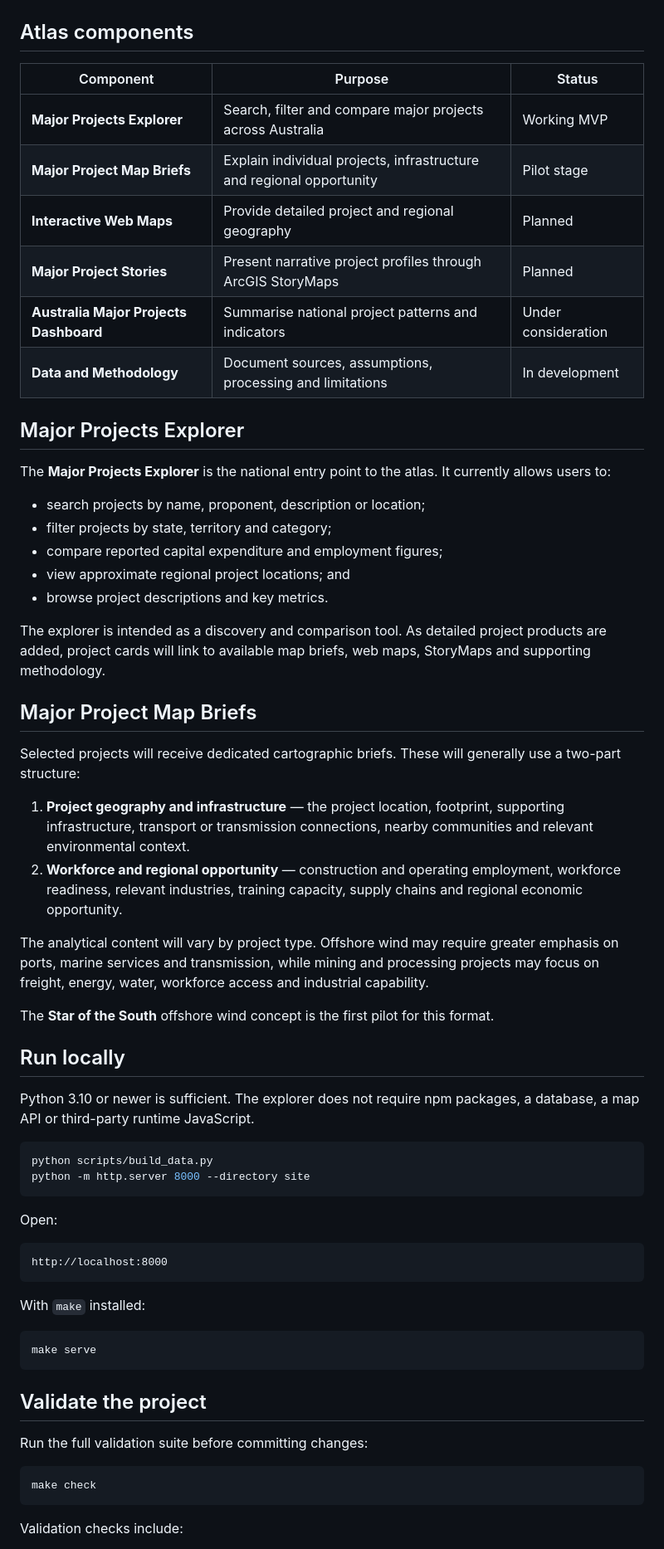
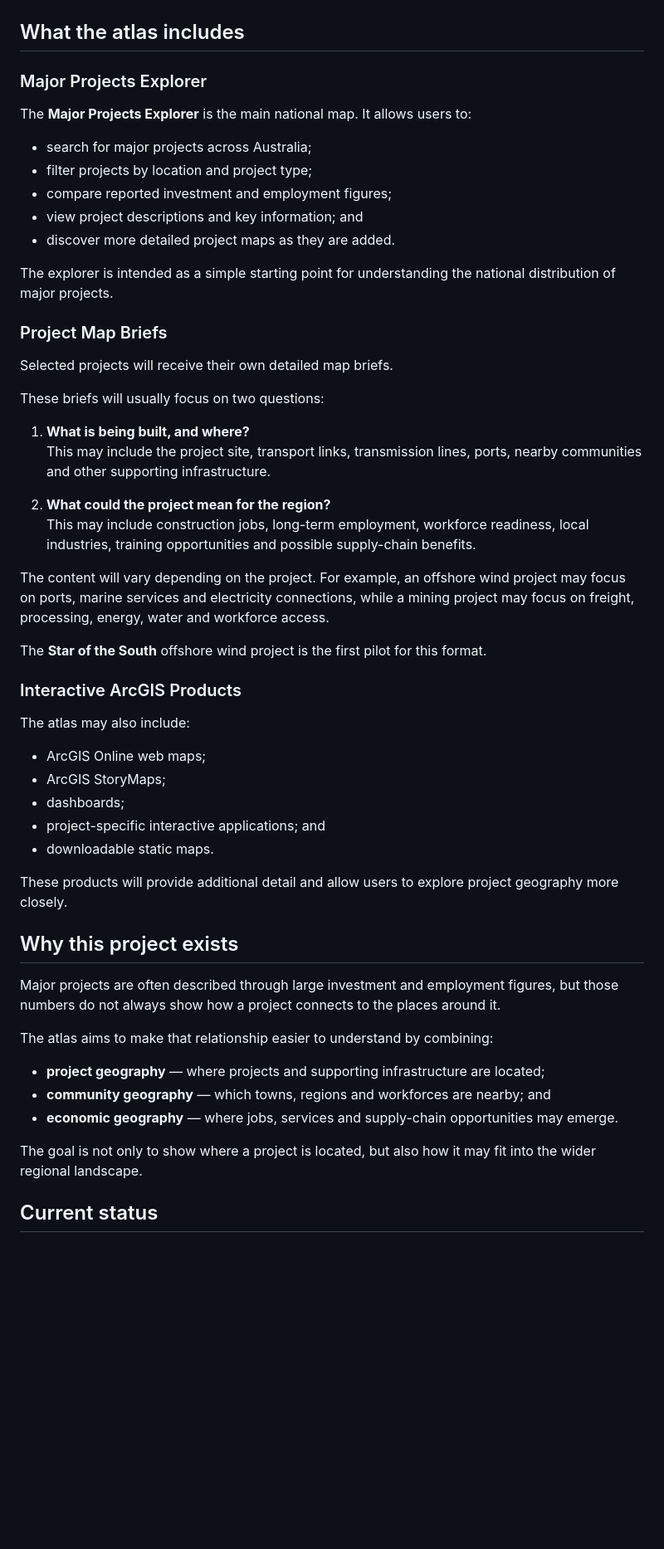
Before and after one commit to YusufAliGeo5/Australia-Major-Projects-Atlas, a Markdown page: README.md, the part around one of its changes. Shown at 83% size. Rendered like a GitHub page; blank space fills up the shorter version.

````diff
--- a/README.md
+++ b/README.md
@@ -10,68 +8,59 @@ The current working product is the **Major Projects Explorer**.
 
 ![Desktop preview of the Major Projects Explorer](docs/preview.png)
 
-## Atlas components
+## What the atlas includes
 
-| Component | Purpose | Status |
-|---|---|---|
-| **Major Projects Explorer** | Search, filter and compare major projects across Australia | Working MVP |
-| **Major Project Map Briefs** | Explain individual projects, infrastructure and regional opportunity | Pilot stage |
-| **Interactive Web Maps** | Provide detailed project and regional geography | Planned |
-| **Major Project Stories** | Present narrative project profiles through ArcGIS StoryMaps | Planned |
-| **Australia Major Projects Dashboard** | Summarise national project patterns and indicators | Under consideration |
-| **Data and Methodology** | Document sources, assumptions, processing and limitations | In development |
+### Major Projects Explorer
 
-## Major Projects Explorer
+The **Major Projects Explorer** is the main national map. It allows users to:
 
-The **Major Projects Explorer** is the national entry point to the atlas. It currently allows users to:
+- search for major projects across Australia;
+- filter projects by location and project type;
+- compare reported investment and employment figures;
+- view project descriptions and key information; and
+- discover more detailed project maps as they are added.
 
-- search projects by name, proponent, description or location;
-- filter projects by state, territory and category;
-- compare reported capital expenditure and employment figures;
-- view approximate regional project locations; and
-- browse project descriptions and key metrics.
+The explorer is intended as a simple starting point for understanding the national distribution of major projects.
 
-The explorer is intended as a discovery and comparison tool. As detailed project products are added, project cards will link to available map briefs, web maps, StoryMaps and supporting methodology.
+### Project Map Briefs
 
-## Major Project Map Briefs
+Selected projects will receive their own detailed map briefs.
 
-Selected projects will receive dedicated cartographic briefs. These will generally use a two-part structure:
+These briefs will usually focus on two questions:
 
-1. **Project geography and infrastructure** — the project location, footprint, supporting infrastructure, transport or transmission connections, nearby communities and relevant environmental context.
-2. **Workforce and regional opportunity** — construction and operating employment, workforce readiness, relevant industries, training capacity, supply chains and regional economic opportunity.
+1. **What is being built, and where?**
+   This may include the project site, transport links, transmission lines, ports, nearby communities and other supporting infrastructure.
 
-The analytical content will vary by project type. Offshore wind may require greater emphasis on ports, marine services and transmission, while mining and processing projects may focus on freight, energy, water, workforce access and industrial capability.
+2. **What could the project mean for the region?**
+   This may include construction jobs, long-term employment, workforce readiness, local industries, training opportunities and possible supply-chain benefits.
 
-The **Star of the South** offshore wind concept is the first pilot for this format.
+The content will vary depending on the project. For example, an offshore wind project may focus on ports, marine services and electricity connections, while a mining project may focus on freight, processing, energy, water and workforce access.
 
-## Run locally
+The **Star of the South** offshore wind project is the first pilot for this format.
 
-Python 3.10 or newer is sufficient. The explorer does not require npm packages, a database, a map API or third-party runtime JavaScript.
+### Interactive ArcGIS Products
 
-```bash
-python scripts/build_data.py
-python -m http.server 8000 --directory site
-```
+The atlas may also include:
 
-Open:
+- ArcGIS Online web maps;
+- ArcGIS StoryMaps;
+- dashboards;
+- project-specific interactive applications; and
+- downloadable static maps.
 
-```text
-http://localhost:8000
-```
+These products will provide additional detail and allow users to explore project geography more closely.
 
-With `make` installed:
+## Why this project exists
 
-```bash
-make serve
-```
+Major projects are often described through large investment and employment figures, but those numbers do not always show how a project connects to the places around it.
 
-## Validate the project
+The atlas aims to make that relationship easier to understand by combining:
 
-Run the full validation suite before committing changes:
+- **project geography** — where projects and supporting infrastructure are located;
+- **community geography** — which towns, regions and workforces are nearby; and
+- **economic geography** — where jobs, services and supply-chain opportunities may emerge.
 
-```bash
-make check
-```
+The goal is not only to show where a project is located, but also how it may fit into the wider regional landscape.
 
-Validation checks include:
+## Current status
 
````
Also changed, not shown: other parts of README.md (+41 -93 lines).
